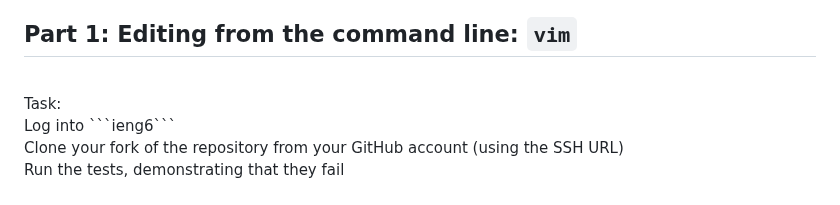
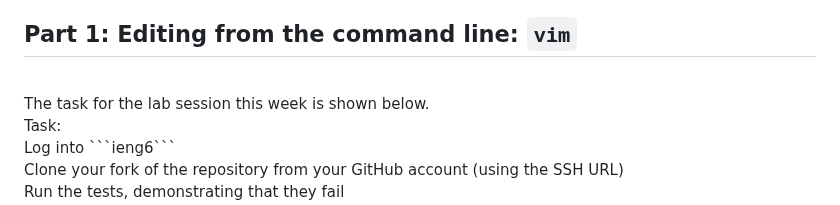
Before and after one commit to B2Bomber2/cse15l-lab-reports, a Markdown page: Lab4.md, the part around the change. Rendered like a GitHub page.

````diff
--- a/Lab4.md
+++ b/Lab4.md
@@ -10,6 +10,7 @@ Lab 4 introduced Vim, a text editor inside the terminal. Since Vim is built into
 ## Part 1: Editing from the command line: ```vim```
 
 <br />
+The task for the lab session this week is shown below. <br />
 Task: <br />
 Log into ```ieng6``` <br />
 Clone your fork of the repository from your GitHub account (using the SSH URL) <br />
````
